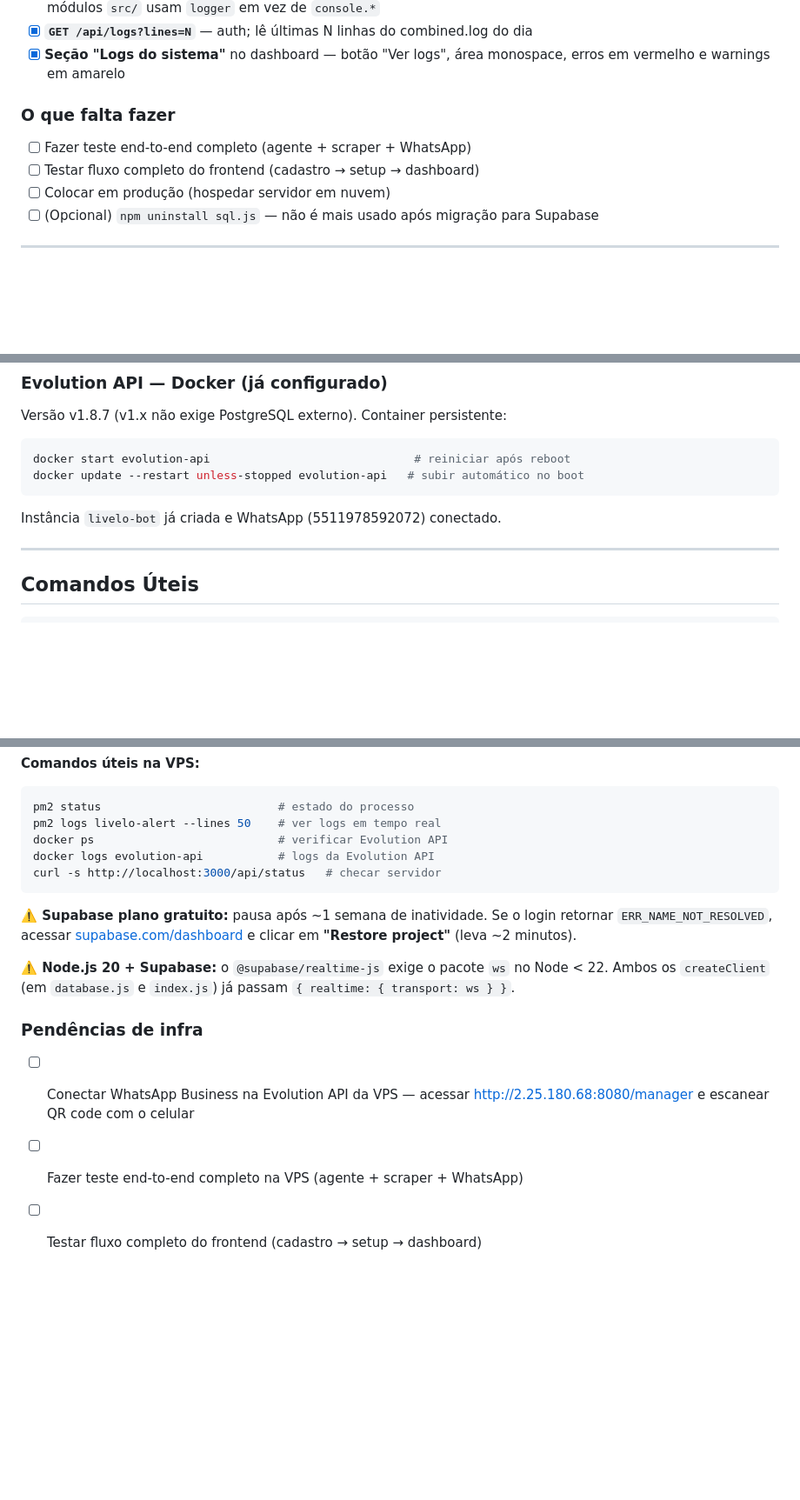
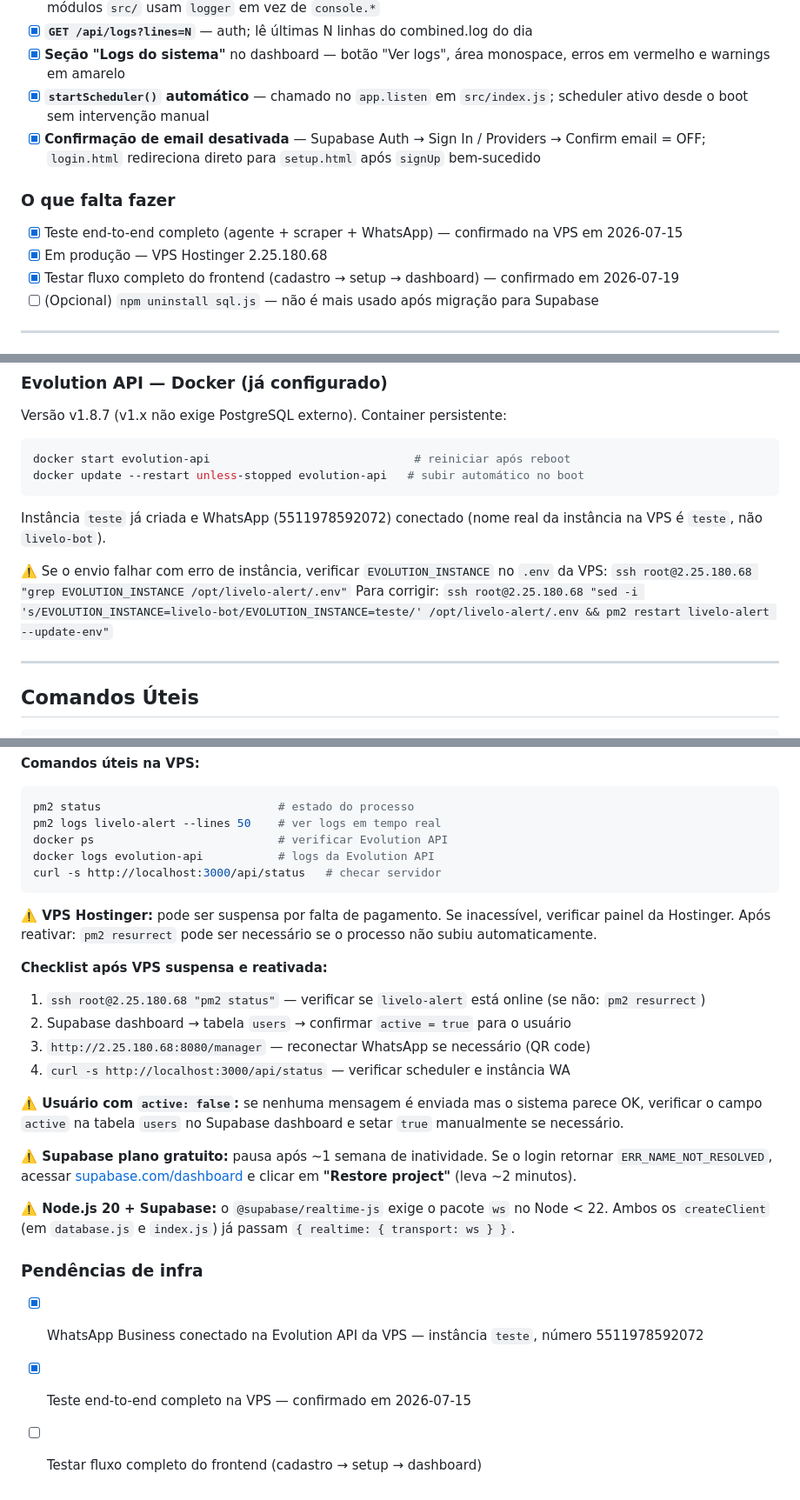
Before and after one commit to Brunoacciolydacosta/livelo-alert, a Markdown page: CLAUDE.md, 3 parts joined by grey strips. Shown at 87% size. Drawn GitHub-style; blank space fills up the shorter version.

Commit message:
docs: atualiza CLAUDE.md com mudanças de 2026-07-19
- Scheduler inicia automaticamente no app.listen
- Confirmação de email desativada no Supabase Auth
- Fluxo frontend marcado como confirmado
- Instância Evolution API corrigida para 'teste' no exemplo curl
- Checklist de recuperação após VPS suspensa

````diff
--- a/CLAUDE.md
+++ b/CLAUDE.md
@@ -250,12 +250,14 @@ SUPABASE_KEY=<secret key>
 - [x] **`GET /api/logs?lines=N`** — auth; lê últimas N linhas do combined.log do dia
 - [x] **Seção "Logs do sistema"** no dashboard — botão "Ver logs", área monospace,
       erros em vermelho e warnings em amarelo
+- [x] **`startScheduler()` automático** — chamado no `app.listen` em `src/index.js`; scheduler ativo desde o boot sem intervenção manual
+- [x] **Confirmação de email desativada** — Supabase Auth → Sign In / Providers → Confirm email = OFF; `login.html` redireciona direto para `setup.html` após `signUp` bem-sucedido
 
 ### O que falta fazer
 
-- [ ] Fazer teste end-to-end completo (agente + scraper + WhatsApp)
-- [ ] Testar fluxo completo do frontend (cadastro → setup → dashboard)
-- [ ] Colocar em produção (hospedar servidor em nuvem)
+- [x] Teste end-to-end completo (agente + scraper + WhatsApp) — confirmado na VPS em 2026-07-15
+- [x] Em produção — VPS Hostinger 2.25.180.68
+- [x] Testar fluxo completo do frontend (cadastro → setup → dashboard) — confirmado em 2026-07-19
 - [ ] (Opcional) `npm uninstall sql.js` — não é mais usado após migração para Supabase
 
 ---
@@ -329,7 +331,10 @@ Versão v1.8.7 (v1.x não exige PostgreSQL externo). Container persistente:
 docker start evolution-api                              # reiniciar após reboot
 docker update --restart unless-stopped evolution-api   # subir automático no boot
 ```
-Instância `livelo-bot` já criada e WhatsApp (5511978592072) conectado.
+Instância `teste` já criada e WhatsApp (5511978592072) conectado (nome real da instância na VPS é `teste`, não `livelo-bot`).
+
+⚠️ Se o envio falhar com erro de instância, verificar `EVOLUTION_INSTANCE` no `.env` da VPS: `ssh root@2.25.180.68 "grep EVOLUTION_INSTANCE /opt/livelo-alert/.env"`
+Para corrigir: `ssh root@2.25.180.68 "sed -i 's/EVOLUTION_INSTANCE=livelo-bot/EVOLUTION_INSTANCE=teste/' /opt/livelo-alert/.env && pm2 restart livelo-alert --update-env"`
 
 ---
 
@@ -423,6 +428,16 @@ docker logs evolution-api           # logs da Evolution API
 curl -s http://localhost:3000/api/status   # checar servidor
 ```
 
+**⚠️ VPS Hostinger:** pode ser suspensa por falta de pagamento. Se inacessível, verificar painel da Hostinger. Após reativar: `pm2 resurrect` pode ser necessário se o processo não subiu automaticamente.
+
+**Checklist após VPS suspensa e reativada:**
+1. `ssh root@2.25.180.68 "pm2 status"` — verificar se `livelo-alert` está online (se não: `pm2 resurrect`)
+2. Supabase dashboard → tabela `users` → confirmar `active = true` para o usuário
+3. `http://2.25.180.68:8080/manager` — reconectar WhatsApp se necessário (QR code)
+4. `curl -s http://localhost:3000/api/status` — verificar scheduler e instância WA
+
+**⚠️ Usuário com `active: false`:** se nenhuma mensagem é enviada mas o sistema parece OK, verificar o campo `active` na tabela `users` no Supabase dashboard e setar `true` manualmente se necessário.
+
 **⚠️ Supabase plano gratuito:** pausa após ~1 semana de inatividade. Se o login retornar
 `ERR_NAME_NOT_RESOLVED`, acessar [supabase.com/dashboard](https://supabase.com/dashboard)
 e clicar em **"Restore project"** (leva ~2 minutos).
@@ -432,7 +447,6 @@ Ambos os `createClient` (em `database.js` e `index.js`) já passam `{ realtime:
 
 ### Pendências de infra
 
-- [ ] Conectar WhatsApp Business na Evolution API da VPS
-      — acessar http://2.25.180.68:8080/manager e escanear QR code com o celular
-- [ ] Fazer teste end-to-end completo na VPS (agente + scraper + WhatsApp)
+- [x] WhatsApp Business conectado na Evolution API da VPS — instância `teste`, número 5511978592072
+- [x] Teste end-to-end completo na VPS — confirmado em 2026-07-15
 - [ ] Testar fluxo completo do frontend (cadastro → setup → dashboard)
````
Also changed, not shown: other parts of CLAUDE.md (+3 -3 lines).
